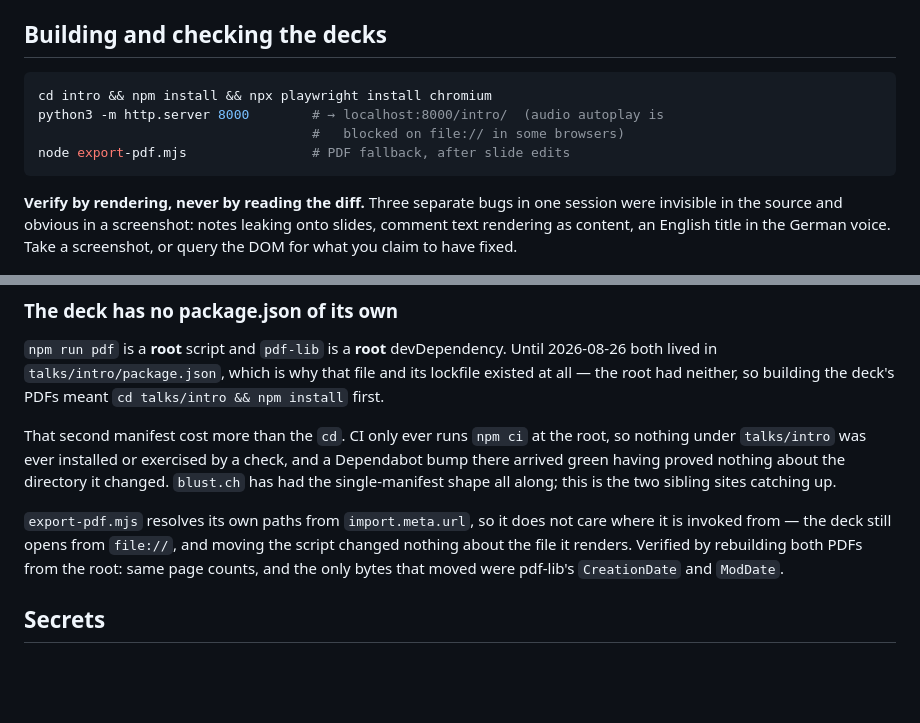
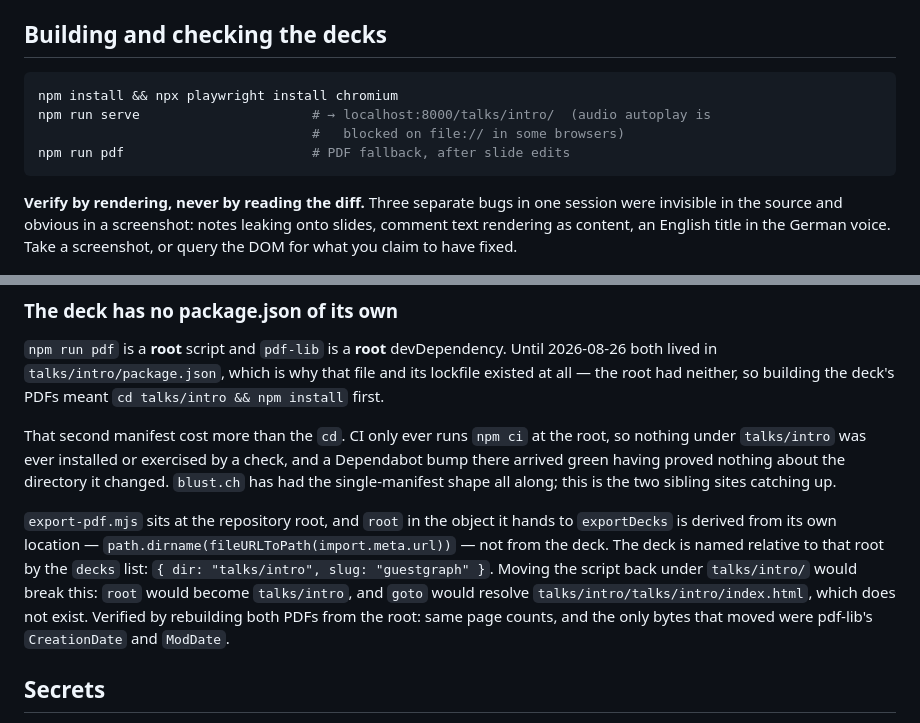
Before and after one commit to guestgraph/guestgraph.github.io, a Markdown page: CLAUDE.md, 2 parts joined by grey strips. Drawn GitHub-style; blank space fills up the shorter version.

Commit message:
Fix stale export-pdf.mjs docs after the root move
CLAUDE.md still told readers to `cd intro && npm install` and run
`node export-pdf.mjs` directly — stale from before the single-manifest
merge and contradicted by the npm-run-pdf paragraph further down in the
same file. It also still claimed the script "does not care where it is
invoked from", true of the old import.meta.url-relative resolution but
not of the new root-derived `root` the shared harness uses. README.md
still listed export-pdf.mjs under talks/intro/ instead of at the root
beside export-og.mjs.

Co-Authored-By: Claude Opus 5 (1M context) <noreply@anthropic.com>

````diff
--- a/CLAUDE.md
+++ b/CLAUDE.md
@@ -397,10 +397,10 @@ The decks live at `talks/`, served from this repository at guestgraph.io/talks/.
 ## Building and checking the decks
 
 ```bash
-cd intro && npm install && npx playwright install chromium
-python3 -m http.server 8000        # → localhost:8000/intro/  (audio autoplay is
+npm install && npx playwright install chromium
+npm run serve                      # → localhost:8000/talks/intro/  (audio autoplay is
                                    #   blocked on file:// in some browsers)
-node export-pdf.mjs                # PDF fallback, after slide edits
+npm run pdf                        # PDF fallback, after slide edits
 ```
 
 **Verify by rendering, never by reading the diff.** Three separate bugs in one session
@@ -467,10 +467,14 @@ nothing under `talks/intro` was ever installed or exercised by a check, and a De
 there arrived green having proved nothing about the directory it changed. `blust.ch` has had
 the single-manifest shape all along; this is the two sibling sites catching up.
 
-`export-pdf.mjs` resolves its own paths from `import.meta.url`, so it does not care where it
-is invoked from — the deck still opens from `file://`, and moving the script changed nothing
-about the file it renders. Verified by rebuilding both PDFs from the root: same page counts,
-and the only bytes that moved were pdf-lib's `CreationDate` and `ModDate`.
+`export-pdf.mjs` sits at the repository root, and `root` in the object it hands to
+`exportDecks` is derived from its own location — `path.dirname(fileURLToPath(import.meta.url))`
+— not from the deck. The deck is named relative to that root by the `decks` list:
+`{ dir: "talks/intro", slug: "guestgraph" }`. Moving the script back under `talks/intro/`
+would break this: `root` would become `talks/intro`, and `goto` would resolve
+`talks/intro/talks/intro/index.html`, which does not exist. Verified by rebuilding both PDFs
+from the root: same page counts, and the only bytes that moved were pdf-lib's `CreationDate`
+and `ModDate`.
 
 ## Secrets
 
````
Also changed, not shown: README.md (+4 -4 lines).
